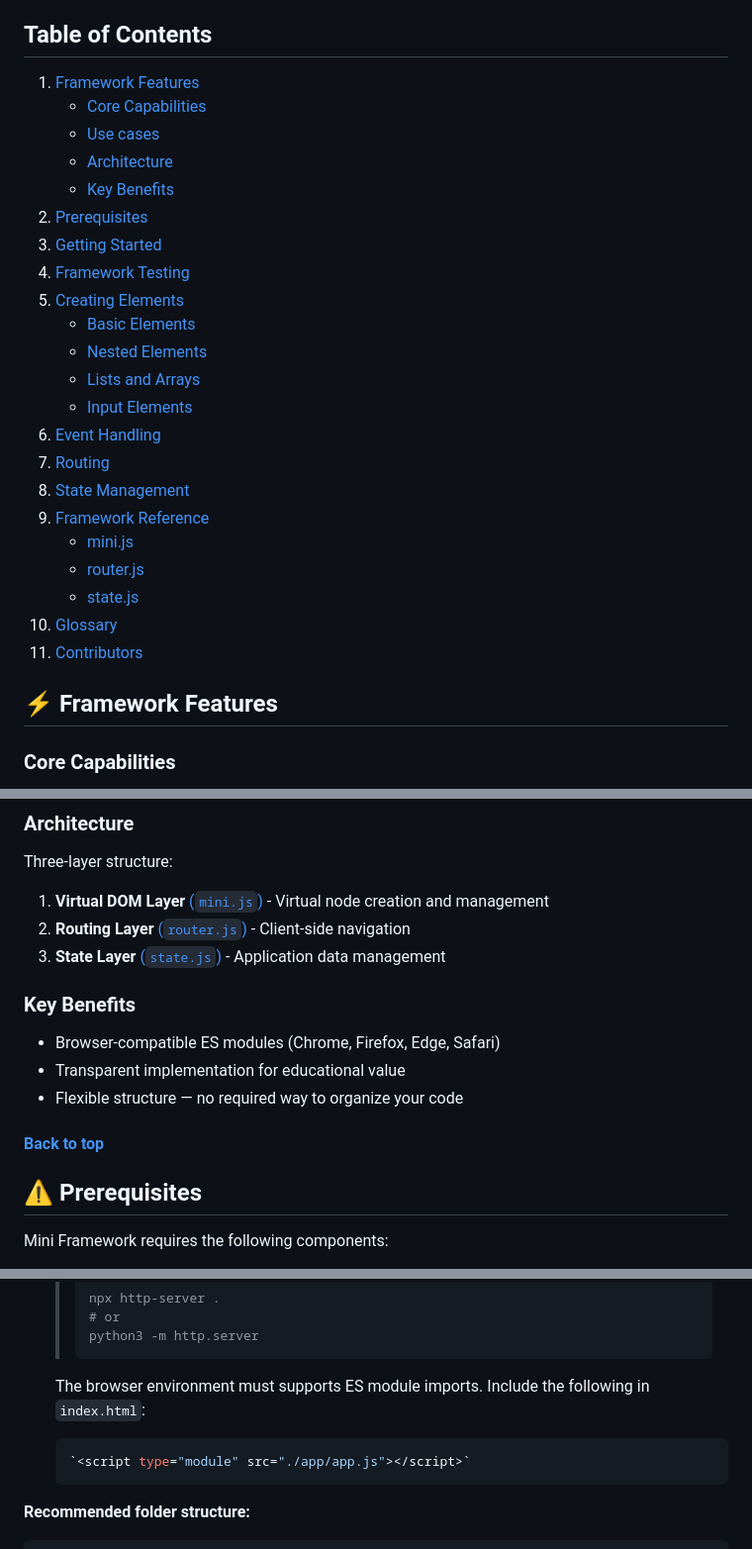
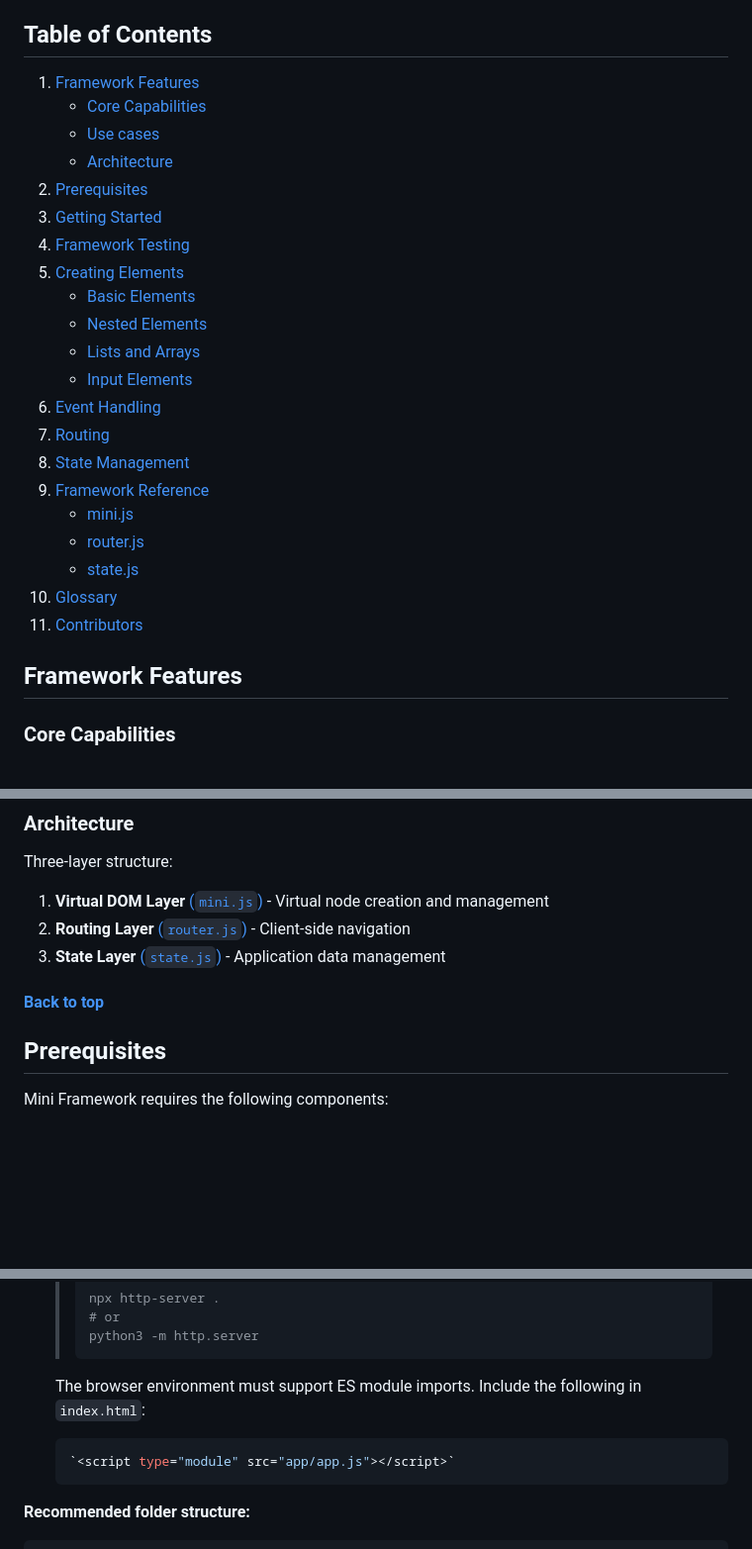
Before and after one commit to RuBoMa/mini-framework-git, a Markdown page: README.md, 3 parts joined by grey strips. Shown: that part at 99% size. Drawn GitHub-style; blank space fills up the shorter version.

Commit message:
removed emojis from section titles, corrected minor grammatical errors, and updated import paths

````diff
--- a/README.md
+++ b/README.md
@@ -10,10 +10,9 @@ This documentation provides comprehensive guidance on framework implementation a
     - [Core Capabilities](#core-capabilities)
     - [Use cases](#use-cases)
     - [Architecture](#architecture)
-    - [Key Benefits](#key-benefits)
-2. [Prerequisites](#⚠️-prerequisites)
-3. [Getting Started](#🚀-getting-started)
-4. [Framework Testing](#🧪-framework-testing)
+2. [Prerequisites](#prerequisites)
+3. [Getting Started](#getting-started)
+4. [Framework Testing](#framework-testing)
 5. [Creating Elements](#creating-elements)
     - [Basic Elements](#basic-elements)
     - [Nested Elements](#nested-elements)
@@ -29,7 +28,7 @@ This documentation provides comprehensive guidance on framework implementation a
 10. [Glossary](#glossary)
 11. [Contributors](#contributors)
 
-## ⚡ Framework Features
+## Framework Features
 
 ### Core Capabilities
 - **Virtual DOM Rendering** - Efficient DOM manipulation through [virtual nodes](#virtual-nodes)
@@ -49,14 +48,10 @@ Three-layer structure:
 2. **Routing Layer** [(`router.js`)](#routerjs) - Client-side navigation
 3. **State Layer** [(`state.js`)](#statejs) - Application data management
 
-### Key Benefits
-<!-- - Simple API with minimal learning curve  -->
-- Browser-compatible ES modules (Chrome, Firefox, Edge, Safari)
-- Transparent implementation for educational value
-- Flexible structure — no required way to organize your code
+
 #### [Back to top](#mini-framework-documentation)
 
-## ⚠️ Prerequisites
+## Prerequisites
 
 Mini Framework requires the following components:
 
@@ -81,9 +76,9 @@ Mini Framework requires the following components:
   > python3 -m http.server
   > ```
 
-  The browser environment must supports ES module imports. Include the following in `index.html`:
+  The browser environment must support ES module imports. Include the following in `index.html`:
   ```javascript
-  `<script type="module" src="./app/app.js"></script>`
+  `<script type="module" src="app/app.js"></script>`
   ```
 
 **Recommended folder structure:**
````
Also changed, not shown: other parts of README.md (+22 -22 lines).
